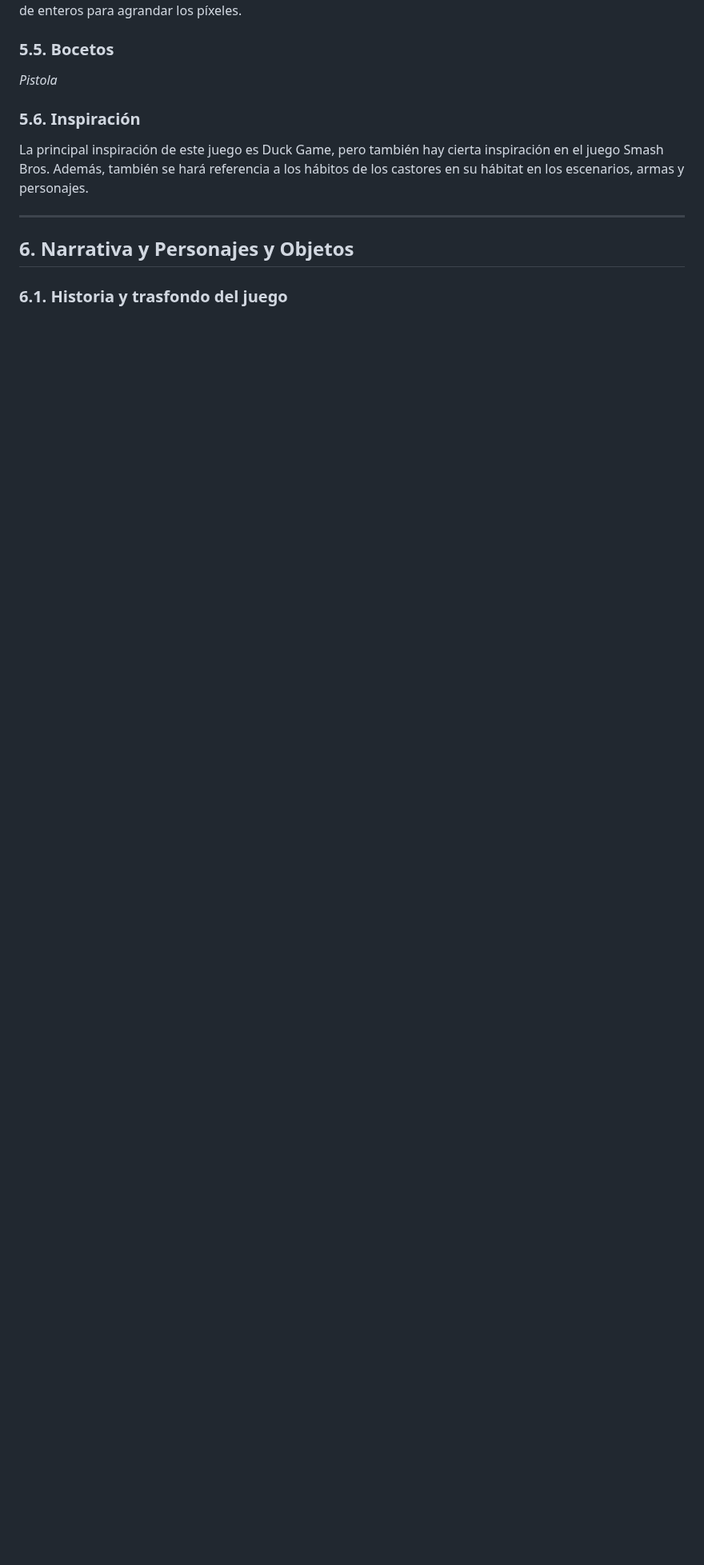
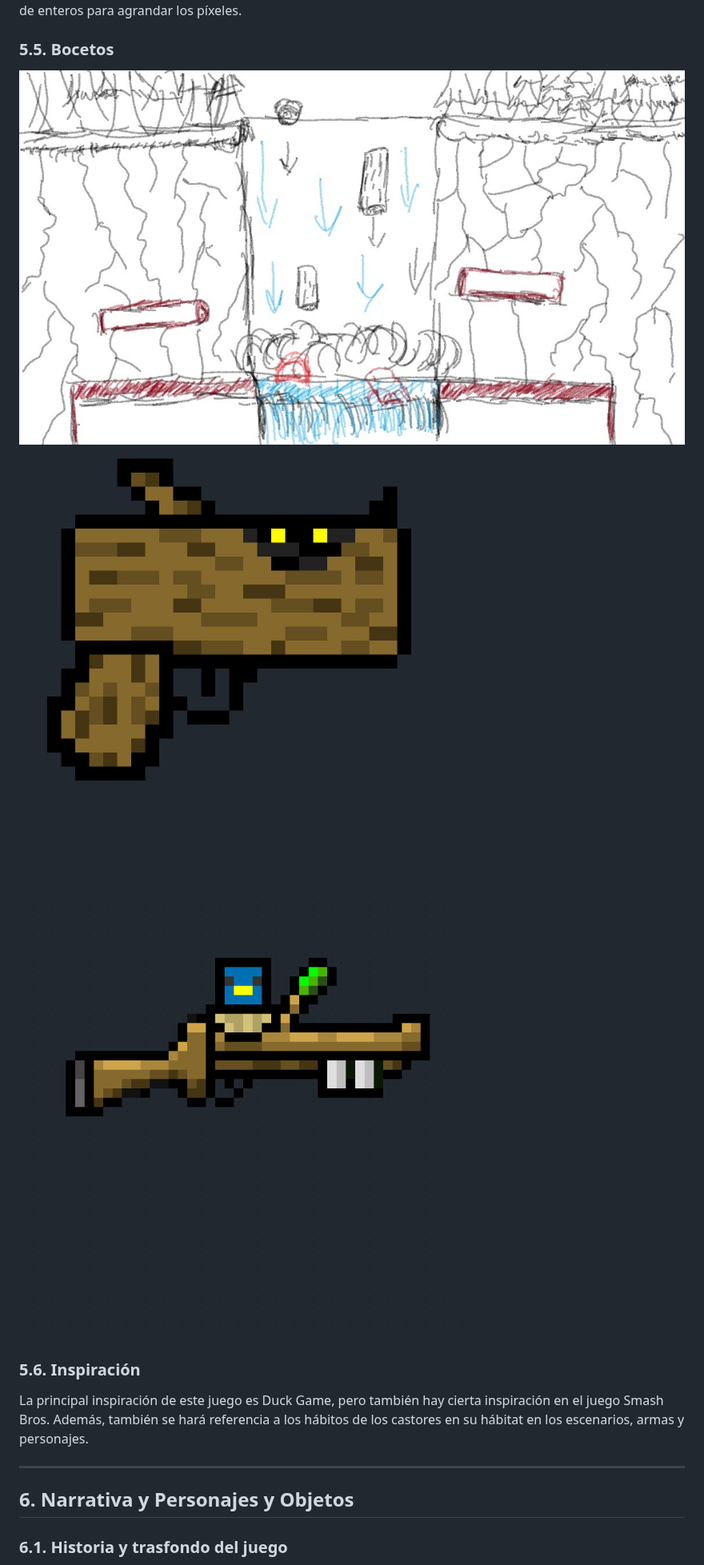
Before and after one commit to alvarOmega07/TimberWars, a Markdown page: GDD.md, the part around one of its changes. Shown at 80% size. Drawn GitHub-style; pictures changed too: Imagenes/BocetoEscenario1.jpg (added), Imagenes/Escopeta_T.png (added), Imagenes/Pistola_T.png (added); blank space fills up the shorter version.

Commit message:
Bocetos y pptx

```diff
--- a/GDD.md
+++ b/GDD.md
@@ -112,7 +112,10 @@ La perspectiva será lateral, y la cámara será multiobjetivo con zoom dinámic
 Se usará una baja resolución y posteriormente se escalará, con un escalado de enteros para agrandar los píxeles.
 
 ### 5.5. Bocetos
-*Pistola*
+![ConceptEscenario](Imagenes/BocetoEscenario1.jpg)
+![PistolaSimple](Imagenes/Pistola_T.png)
+![Escopeta](Imagenes/Escopeta_T.png)
+
 
 ### 5.6. Inspiración
 La principal inspiración de este juego es Duck Game, pero también hay cierta inspiración en el juego Smash Bros.
```
Also changed, not shown: other parts of GDD.md (+2 -1 lines), 1 other file.
